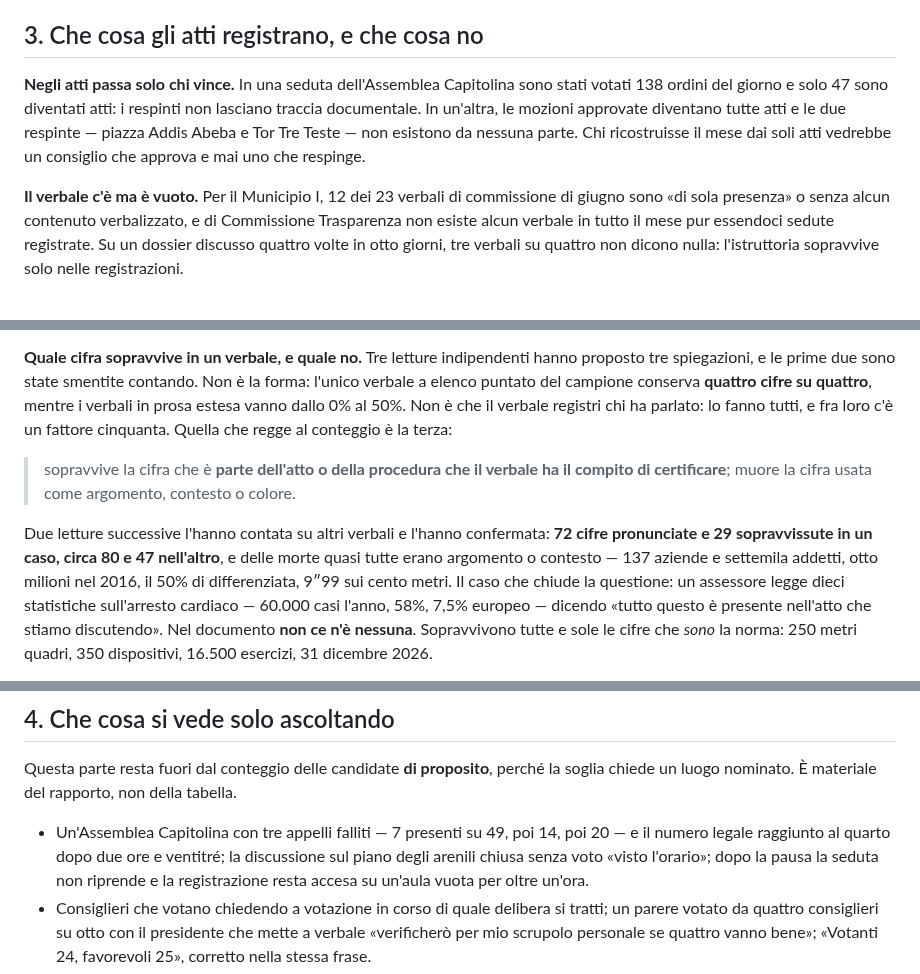
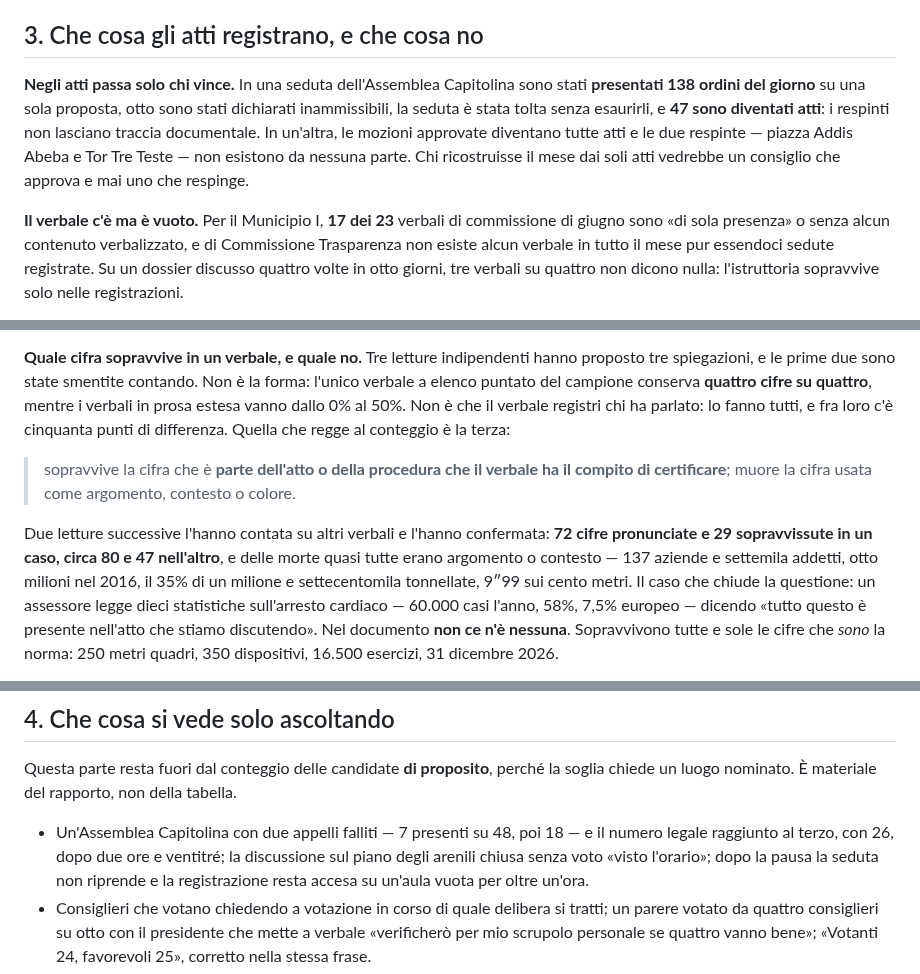
Before and after one commit to QuartieriNews/QN, a Markdown page: docs/sources/RICOSTRUZIONE_2026-06_REPORT2.md, 3 parts joined by grey strips. Rendered like a GitHub page.

Commit message:
Report 2: quattro correzioni dall'indice delle evidenze
Una cifra che nessuno ha mai pronunciato (il 50% di differenziata, che
stava in un log e non nel testo); '12 dei 23 verbali' che sono 17 su 23,
corretto verso l'alto; due sedute fuse in un elenco puntato; e il fattore
cinquanta che non e' un rapporto.

Co-Authored-By: Claude Opus 5 <noreply@anthropic.com>
Claude-Session: https://claude.ai/code/session_01Q7Sc4pp8usmCBKS1YaRP2c

```diff
--- a/docs/sources/RICOSTRUZIONE_2026-06_REPORT2.md
+++ b/docs/sources/RICOSTRUZIONE_2026-06_REPORT2.md
@@ -175,13 +175,15 @@ dimostrata: per dimostrarla servirebbe scomporre il 25% nelle sue cause, e non l
 
 ## 3. Che cosa gli atti registrano, e che cosa no
 
-**Negli atti passa solo chi vince.** In una seduta dell'Assemblea Capitolina sono stati votati 138
-ordini del giorno e solo 47 sono diventati atti: i respinti non lasciano traccia documentale. In
+**Negli atti passa solo chi vince.** In una seduta dell'Assemblea Capitolina sono stati **presentati
+138 ordini del giorno** su una sola proposta, otto sono stati dichiarati inammissibili, la seduta è
+stata tolta senza esaurirli, e **47 sono diventati atti**: i respinti non lasciano traccia
+documentale. In
 un'altra, le mozioni approvate diventano tutte atti e le due respinte — piazza Addis Abeba e Tor
 Tre Teste — non esistono da nessuna parte. Chi ricostruisse il mese dai soli atti vedrebbe un
 consiglio che approva e mai uno che respinge.
 
-**Il verbale c'è ma è vuoto.** Per il Municipio I, 12 dei 23 verbali di commissione di giugno sono
+**Il verbale c'è ma è vuoto.** Per il Municipio I, **17 dei 23** verbali di commissione di giugno sono
 «di sola presenza» o senza alcun contenuto verbalizzato, e di Commissione Trasparenza non esiste
 alcun verbale in tutto il mese pur essendoci sedute registrate. Su un dossier discusso quattro
 volte in otto giorni, tre verbali su quattro non dicono nulla: l'istruttoria sopravvive solo nelle
@@ -230,16 +232,16 @@ numero verde ventiquattr'ore al posto della sola casella di posta.
 **Quale cifra sopravvive in un verbale, e quale no.** Tre letture indipendenti hanno proposto tre
 spiegazioni, e le prime due sono state smentite contando. Non è la forma: l'unico verbale a elenco
 puntato del campione conserva **quattro cifre su quattro**, mentre i verbali in prosa estesa vanno
-dallo 0% al 50%. Non è che il verbale registri chi ha parlato: lo fanno tutti, e fra loro c'è un
-fattore cinquanta. Quella che regge al conteggio è la terza:
+dallo 0% al 50%. Non è che il verbale registri chi ha parlato: lo fanno tutti, e fra loro c'è
+cinquanta punti di differenza. Quella che regge al conteggio è la terza:
 
 > sopravvive la cifra che è **parte dell'atto o della procedura che il verbale ha il compito di
 > certificare**; muore la cifra usata come argomento, contesto o colore.
 
 Due letture successive l'hanno contata su altri verbali e l'hanno confermata: **72 cifre pronunciate
 e 29 sopravvissute in un caso, circa 80 e 47 nell'altro**, e delle morte quasi tutte erano argomento
-o contesto — 137 aziende e settemila addetti, otto milioni nel 2016, il 50% di differenziata, 9″99
-sui cento metri. Il caso che chiude la questione: un assessore legge dieci statistiche sull'arresto
+o contesto — 137 aziende e settemila addetti, otto milioni nel 2016, il 35% di un milione e
+settecentomila tonnellate, 9″99 sui cento metri. Il caso che chiude la questione: un assessore legge dieci statistiche sull'arresto
 cardiaco — 60.000 casi l'anno, 58%, 7,5% europeo — dicendo «tutto questo è presente nell'atto che
 stiamo discutendo». Nel documento **non ce n'è nessuna**. Sopravvivono tutte e sole le cifre che
 *sono* la norma: 250 metri quadri, 350 dispositivi, 16.500 esercizi, 31 dicembre 2026.
@@ -274,8 +276,8 @@ vista che scarta i duplicati.
 Questa parte resta fuori dal conteggio delle candidate **di proposito**, perché la soglia chiede un
 luogo nominato. È materiale del rapporto, non della tabella.
 
-- Un'Assemblea Capitolina con tre appelli falliti — 7 presenti su 49, poi 14, poi 20 — e il numero
-  legale raggiunto al quarto dopo due ore e ventitré; la discussione sul piano degli arenili chiusa
+- Un'Assemblea Capitolina con due appelli falliti — 7 presenti su 48, poi 18 — e il numero
+  legale raggiunto al terzo, con 26, dopo due ore e ventitré; la discussione sul piano degli arenili chiusa
   senza voto «visto l'orario»; dopo la pausa la seduta non riprende e la registrazione resta accesa
   su un'aula vuota per oltre un'ora.
 - Consiglieri che votano chiedendo a votazione in corso di quale delibera si tratti; un parere
```
Also changed, not shown: 1 other file.
